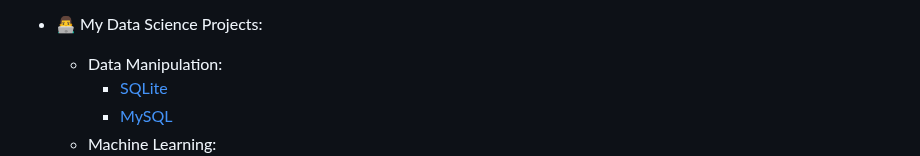
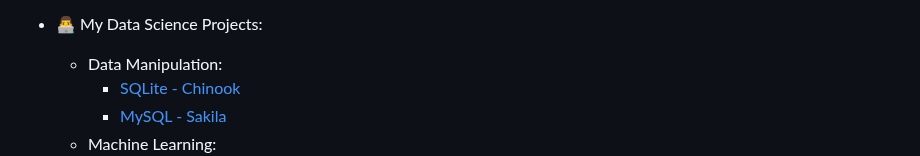
Before and after one commit to NutBodyslam053/NutBodyslam053, a Markdown page: README.md, the part around one of its changes. Drawn GitHub-style.

```diff
--- a/README.md
+++ b/README.md
@@ -8,6 +8,6 @@ I am currently studying for my Master's in Big Data Engineering. My skill sets i
 
 - 👨‍💻 My Data Science Projects:
     -  Data Manipulation:
-        - [SQLite](https://github.com/NutBodyslam053/NutBodyslam053/blob/main/SQL/sqlite-chinook.ipynb)
-        - [MySQL](https://github.com/NutBodyslam053/NutBodyslam053/blob/main/SQL/mysql-sakila.ipynb)
+        - [SQLite - Chinook](https://github.com/NutBodyslam053/NutBodyslam053/blob/main/SQL/sqlite-chinook.ipynb)
+        - [MySQL - Sakila](https://github.com/NutBodyslam053/NutBodyslam053/blob/main/SQL/mysql-sakila.ipynb)
     -  Machine Learning:
```
Also changed, not shown: other parts of README.md (+3 -3 lines).
